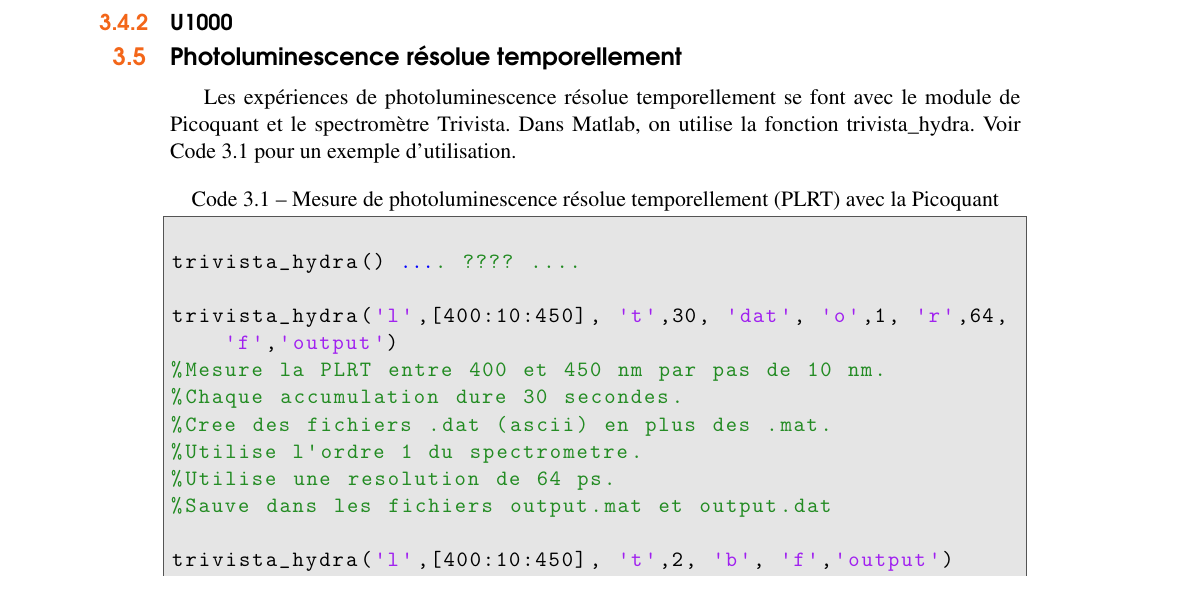
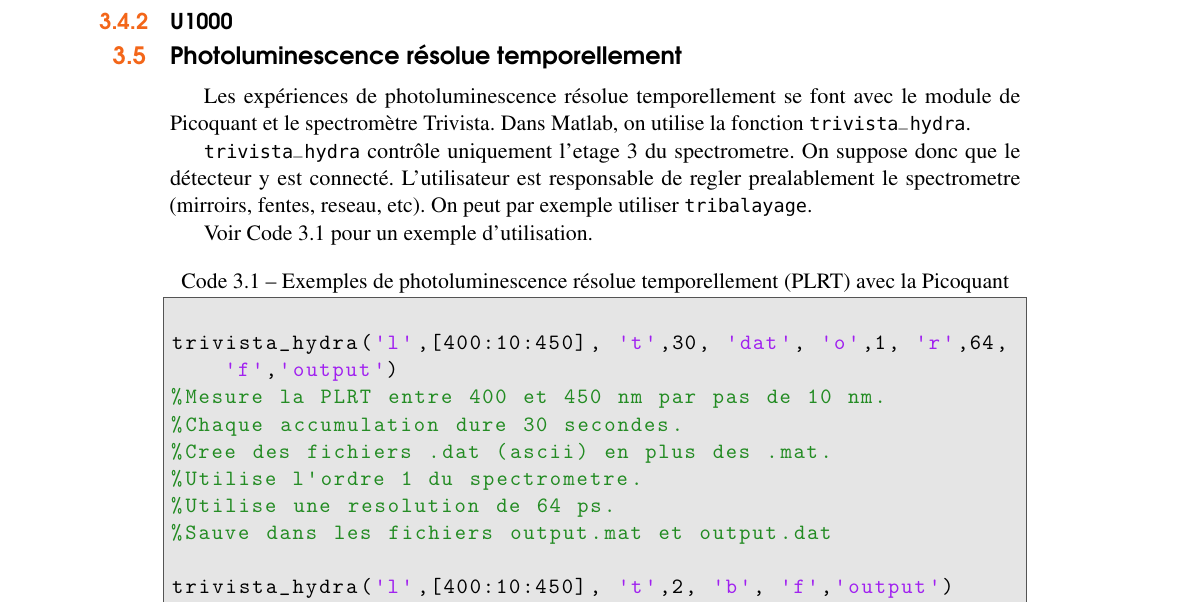
Before and after one commit to ColinBrosseau/LaboratoireLeonelli, a LaTeX book (Documentation/Procedurier/procedurierLeonelli.tex): part of page 31 of 39, cut so that both start at the same text. Compiled offline with pdfLaTeX.

Commit message:
(ajout) conditions utilisation trivista_hya

```diff
--- a/Documentation/Procedurier/procedurierLeonelli.tex
+++ b/Documentation/Procedurier/procedurierLeonelli.tex
@@ -1310,16 +1310,17 @@ print(laser.realWavelength)
 \section{Photoluminescence résolue temporellement}\index{Photoluminescence résolue temporellement}
 
 Les expériences de photoluminescence résolue temporellement se font avec le module de Picoquant et le spectromètre Trivista.
-Dans Matlab, on utilise la fonction trivista\_hydra.
+Dans Matlab, on utilise la fonction \lstinline{trivista_hydra}.
+
+\lstinline{trivista_hydra} contrôle uniquement l'etage 3 du spectrometre. On suppose donc que le détecteur y est connecté. L'utilisateur est responsable de regler prealablement le spectrometre (mirroirs, fentes, reseau, etc). On peut par exemple utiliser \lstinline{tribalayage}.
+
 Voir Code~\ref{lst:trivista_hydra} pour un exemple d'utilisation.
 
 \begin{lstlisting} [
-    caption={Mesure de photoluminescence résolue temporellement (PLRT) avec la Picoquant},
+    caption={Exemples de photoluminescence résolue temporellement (PLRT) avec la Picoquant},
     label={lst:trivista_hydra},
     style      = Matlab-editor,
 ]
-
-trivista_hydra() .... ???? ....
 
 trivista_hydra('l',[400:10:450], 't',30, 'dat', 'o',1, 'r',64, 'f','output')
 %Mesure la PLRT entre 400 et 450 nm par pas de 10 nm.
```
